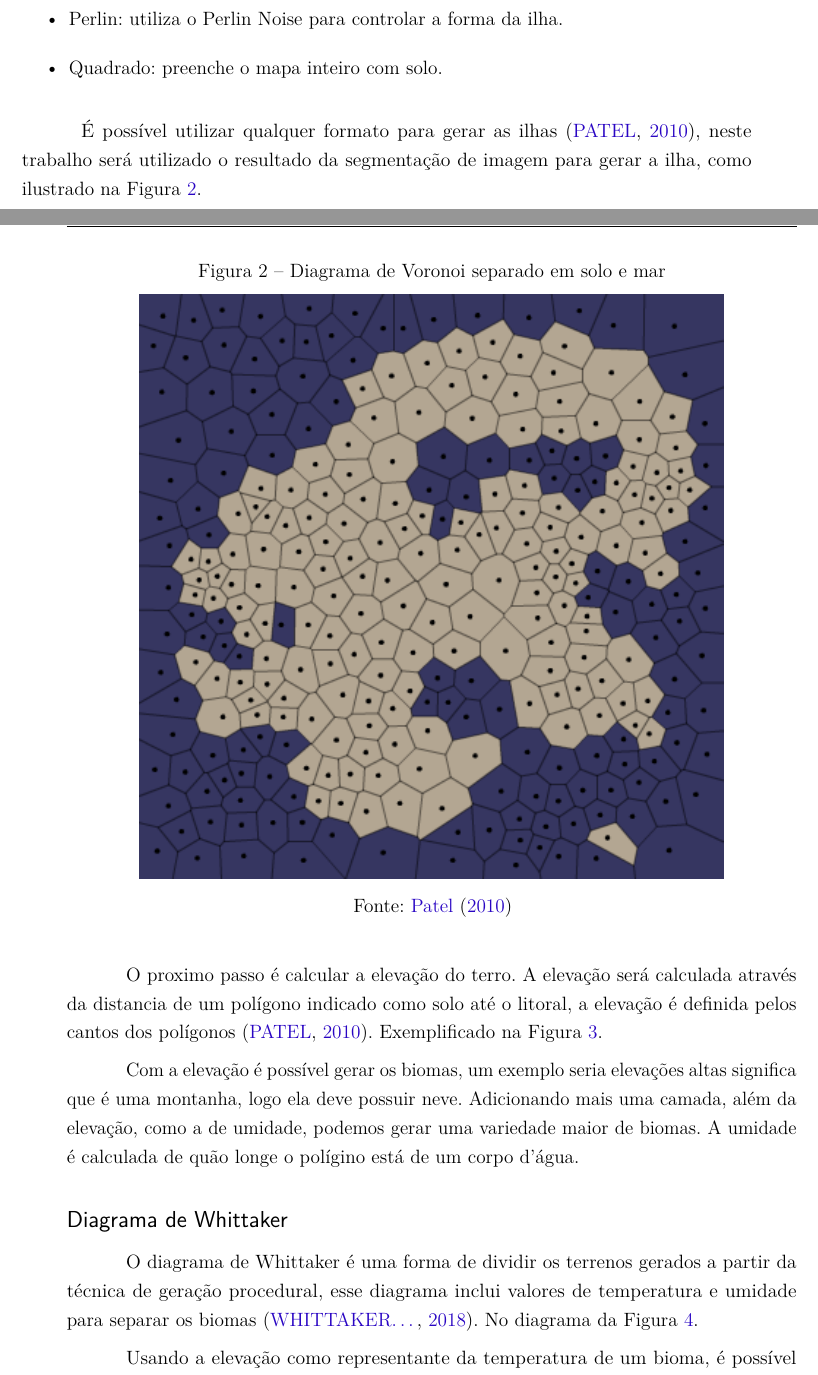
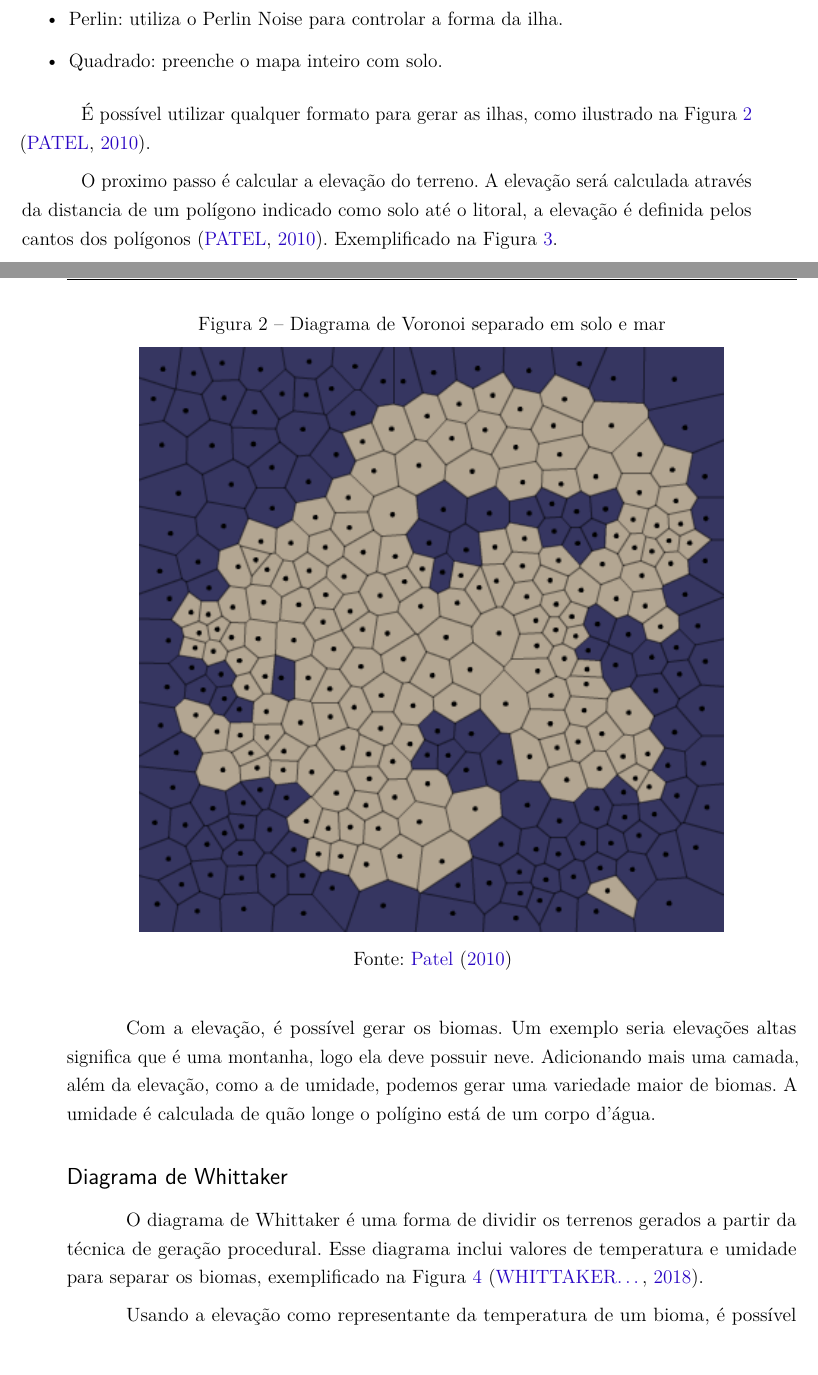
Before and after one commit to Lds20k/senac-tcc, a LaTeX thesis (latex/main.tex, which reads latex/geracao_de_biomas.tex): two parts of pages 22 and 23 of 57, joined at a grey line, cut so that both start at the same text, the shorter picture padded with empty space. Compiled offline with pdfLaTeX.

Commit message:
fix: some errors

```diff
--- a/latex/geracao_de_biomas.tex
+++ b/latex/geracao_de_biomas.tex
@@ -8,7 +8,7 @@ Biomas são regiões ecológicas que possuem uma fauna e flora com atributos est
     \item Quadrado: preenche o mapa inteiro com solo.
 \end{itemize}
 
-É possível utilizar qualquer formato para gerar as ilhas \cite{amitp2010}, neste trabalho será utilizado o resultado da segmentação de imagem para gerar a ilha, como ilustrado na \cref{fig:voronoi-land-water}.
+É possível utilizar qualquer formato para gerar as ilhas, como ilustrado na \cref{fig:voronoi-land-water} \cite{amitp2010}.
 
 \begin{figure}[ht]
 	\caption{Diagrama de Voronoi separado em solo e mar}
@@ -18,7 +18,7 @@ Biomas são regiões ecológicas que possuem uma fauna e flora com atributos est
 	\label{fig:voronoi-land-water}
 \end{figure}
 
-O proximo passo é calcular a elevação do terro. A elevação será calculada através da distancia de um polígono indicado como solo até o litoral, a elevação é definida pelos cantos dos polígonos \cite{amitp2010}. Exemplificado na \cref{fig:downslopes}.
+O proximo passo é calcular a elevação do terreno. A elevação será calculada através da distancia de um polígono indicado como solo até o litoral, a elevação é definida pelos cantos dos polígonos \cite{amitp2010}. Exemplificado na \cref{fig:downslopes}.
 
 \begin{figure}[ht]
 	\caption{Diagrama de Voronoi separado em solo e mar com os cantos dos polígonos indicando a direção para o litoral}
@@ -28,11 +28,11 @@ O proximo passo é calcular a elevação do terro. A elevação será calculada
 	\label{fig:downslopes}
 \end{figure}
 
-Com a elevação é possível gerar os biomas, um exemplo seria elevações altas significa que é uma montanha, logo ela deve possuir neve. Adicionando mais uma camada, além da elevação, como a de umidade, podemos gerar uma variedade maior de biomas. A umidade é calculada de quão longe o polígino está de um corpo d'água.
+Com a elevação, é possível gerar os biomas. Um exemplo seria elevações altas significa que é uma montanha, logo ela deve possuir neve. Adicionando mais uma camada, além da elevação, como a de umidade, podemos gerar uma variedade maior de biomas. A umidade é calculada de quão longe o polígino está de um corpo d'água.
 
 \subsection*{Diagrama de Whittaker}
 
-O diagrama de Whittaker é uma forma de dividir os terrenos gerados a partir da técnica de geração procedural, esse diagrama inclui valores de temperatura e umidade para separar os biomas \cite{wikidotwhittakerdiagram}. No diagrama da \cref{fig:diagrama-whittaker}.
+O diagrama de Whittaker é uma forma de dividir os terrenos gerados a partir da técnica de geração procedural. Esse diagrama inclui valores de temperatura e umidade para separar os biomas, exemplificado na \cref{fig:diagrama-whittaker} \cite{wikidotwhittakerdiagram}.
 
 \begin{figure}[ht]
 	\caption{Diagrama de Whittaker}
```
Also changed, not shown: latex/geracao_procedural.tex (+1 -1 lines), latex/introdução.tex (+0 -1 lines).
